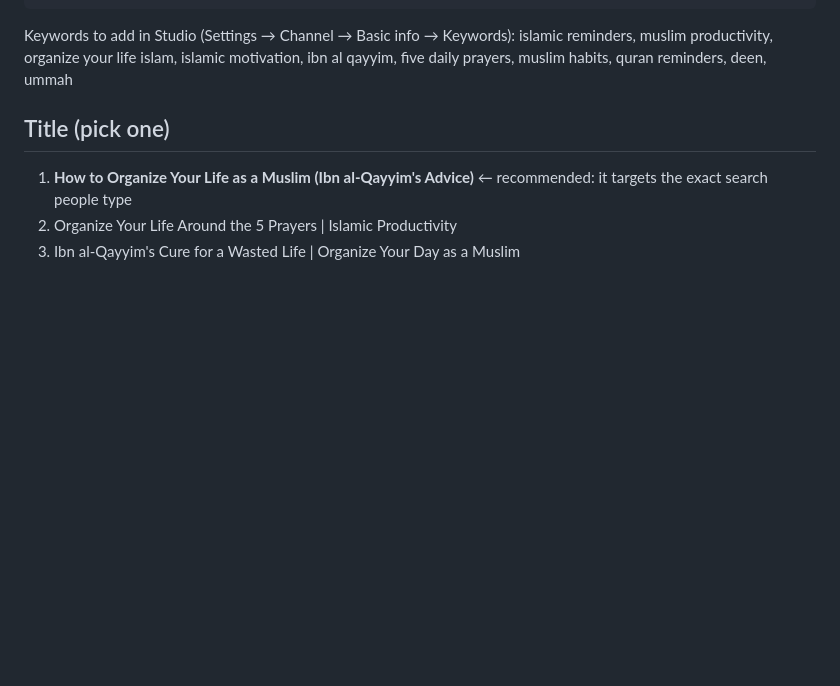
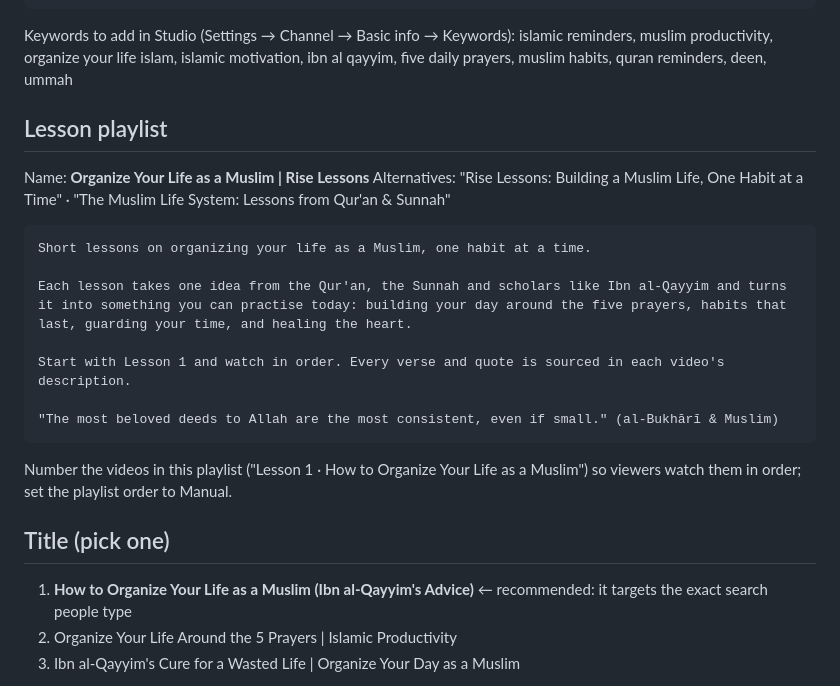
Before and after one commit to WhiteNinja9/howtoorganizeyourlife, a Markdown page: release/YOUTUBE.md, the part around the change. GitHub-like rendering; blank space fills up the shorter version.

Commit message:
Add lesson playlist name and description to the upload kit
Co-Authored-By: Claude Opus 5.5 <noreply@anthropic.com>
Claude-Session: https://claude.ai/code/session_01MwErq7sJkoufLuD6bAktcb

````diff
--- a/release/YOUTUBE.md
+++ b/release/YOUTUBE.md
@@ -35,6 +35,26 @@ The Ummah rises one person at a time. Subscribe and start with one small deed, i
 Keywords to add in Studio (Settings → Channel → Basic info → Keywords):
 islamic reminders, muslim productivity, organize your life islam, islamic motivation, ibn al qayyim,
 five daily prayers, muslim habits, quran reminders, deen, ummah
+
+## Lesson playlist
+
+Name: **Organize Your Life as a Muslim | Rise Lessons**
+Alternatives: "Rise Lessons: Building a Muslim Life, One Habit at a Time" · "The Muslim Life System: Lessons from Qur'an & Sunnah"
+
+```
+Short lessons on organizing your life as a Muslim, one habit at a time.
+
+Each lesson takes one idea from the Qur'an, the Sunnah and scholars like Ibn al-Qayyim and turns
+it into something you can practise today: building your day around the five prayers, habits that
+last, guarding your time, and healing the heart.
+
+Start with Lesson 1 and watch in order. Every verse and quote is sourced in each video's description.
+
+"The most beloved deeds to Allah are the most consistent, even if small." (al-Bukhārī & Muslim)
+```
+
+Number the videos in this playlist ("Lesson 1 · How to Organize Your Life as a Muslim") so viewers
+watch them in order; set the playlist order to Manual.
 
 ## Title (pick one)
 
````
